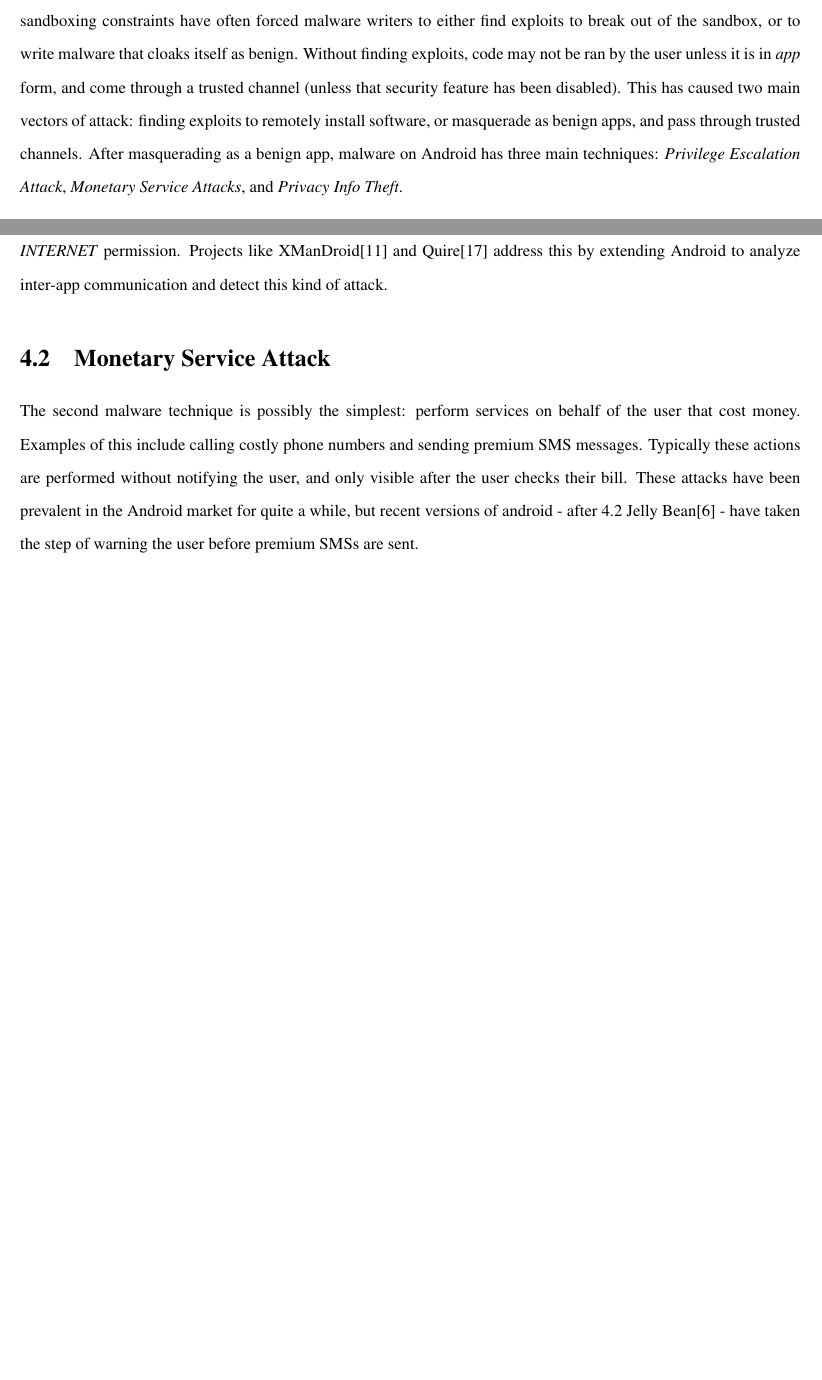
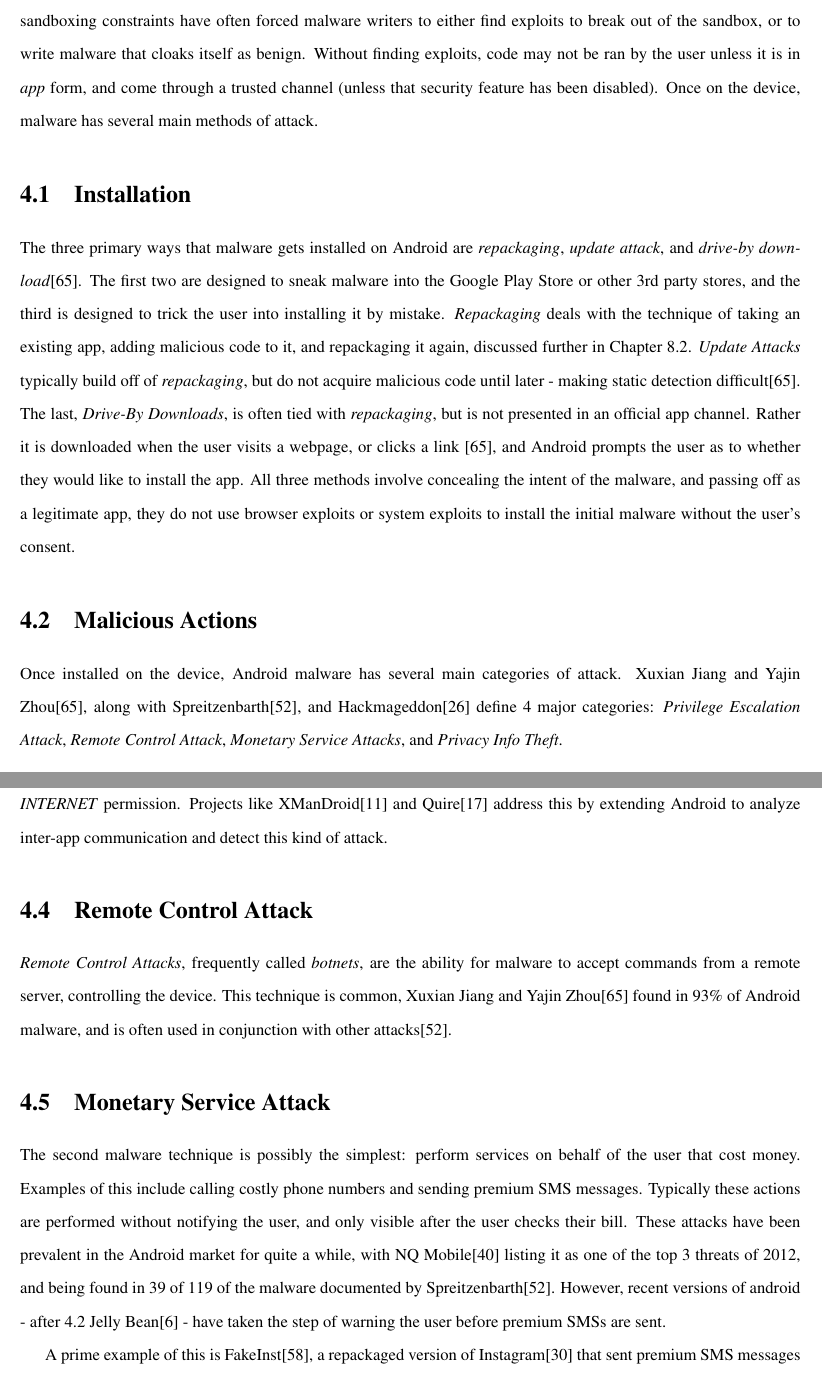
Before and after one commit to rjmarsan/masters-thesis, a LaTeX thesis (thesis.tex, which reads chapters/malware.tex): two parts of pages 25 and 26 of 68 before the commit and two parts of pages 25 and 27 of 68 after it, joined at a grey line, cut so that both start at the same text, the shorter picture padded with empty space. Compiled offline with pdfLaTeX.

Commit message:
reworking malware to have more stats

```diff
--- a/chapters/malware.tex
+++ b/chapters/malware.tex
@@ -1,7 +1,14 @@
 \chapter{Malware on Android}
 \label{sec:malware}
 
-Malware on mobile devices has seen a departure from past exploits. The wealth of Personally Identifiable Information easily available on mobile OSs has made them the increased focus of malicious software. In addition, the tight sandboxing constraints have often forced malware writers to either find exploits to break out of the sandbox, or to write malware that cloaks itself as benign. Without finding exploits, code may not be ran by the user unless it is in \textit{app} form, and come through a trusted channel (unless that security feature has been disabled). This has caused two main vectors of attack: finding exploits to remotely install software, or masquerade as benign apps, and pass through trusted channels. After masquerading as a benign app, malware on Android has three main techniques: \textit{Privilege Escalation Attack}, \textit{Monetary Service Attacks}, and \textit{Privacy Info Theft}.
+Malware on mobile devices has seen a departure from past exploits. The wealth of Personally Identifiable Information easily available on mobile OSs has made them the increased focus of malicious software. In addition, the tight sandboxing constraints have often forced malware writers to either find exploits to break out of the sandbox, or to write malware that cloaks itself as benign. Without finding exploits, code may not be ran by the user unless it is in \textit{app} form, and come through a trusted channel (unless that security feature has been disabled). Once on the device, malware has several main methods of attack.
+
+\section{Installation}
+The three primary ways that malware gets installed on Android are \textit{repackaging}, \textit{update attack}, and \textit{drive-by download}\citep{zhou2012dissecting}. The first two are designed to sneak malware into the Google Play Store or other 3rd party stores, and the third is designed to trick the user into installing it by mistake. \textit{Repackaging} deals with the technique of taking an existing app, adding malicious code to it, and repackaging it again, discussed further in Chapter \ref{sec:incognitoware}. \textit{Update Attacks} typically build off of \textit{repackaging}, but do not acquire malicious code until later - making static detection difficult\citep{zhou2012dissecting}. The last, \textit{Drive-By Downloads}, is often tied with \textit{repackaging}, but is not presented in an official app channel. Rather it is downloaded when the user visits a webpage, or clicks a link \citep{zhou2012dissecting}, and Android prompts the user as to whether they would like to install the app. All three methods involve concealing the intent of the malware, and passing off as a legitimate app, they do not use browser exploits or system exploits to install the initial malware without the user's consent.
+
+\section{Malicious Actions}
+Once installed on the device, Android malware has several main categories of attack. Xuxian Jiang
+ and Yajin Zhou\citep{zhou2012dissecting}, along with Spreitzenbarth\citep{spreitzenbarth2013}, and Hackmageddon\citep{hackmageddon2011} define 4 major categories: \textit{Privilege Escalation Attack}, \textit{Remote Control Attack}, \textit{Monetary Service Attacks}, and \textit{Privacy Info Theft}.
 
 
 \section{Privilege Escalation Attack}
@@ -21,9 +28,13 @@ Many examples of root exploits exist, dating back to 2011 with \textit{RageAgain
 \subsection{Confused Deputy Attack}
 The second main vector for privilege escalation attacks is the Confused Deputy attack\citep{hardy1988confused}. In this scenario, services that guard sensitive operations are ``tricked'' into performing them. An example of this would be if a Content Provider forgot to check a permission, or finding APIs that do not correctly perform a permission check. Perhaps the simplest example of this is the ability for any Android app to contact remote servers, simply by asking the web browser to open a URL. By passing sensitive data in the URL, an app may still contact a remote server without ever requesting the \textit{INTERNET} permission. Projects like XManDroid\citep{bugiel2011xmandroid} and Quire\citep{dietz2011quire} address this by extending Android to analyze inter-app communication and detect this kind of attack. %Despite all of these concerns, it's worth noting that no known malware has been used to exploit this.
 
+\section{Remote Control Attack}
+\textit{Remote Control Attacks}, frequently called \textit{botnets}, are the ability for malware to accept commands from a remote server, controlling the device. This technique is common, Xuxian Jiang
+ and Yajin Zhou\citep{zhou2012dissecting} found in 93\% of Android malware, and is often used in conjunction with other attacks\citep{spreitzenbarth2013}.
+
 \section{Monetary Service Attack}
 \label{sec:premiumsms}
-The second malware technique is possibly the simplest: perform services on behalf of the user that cost money. Examples of this include calling costly phone numbers and sending premium SMS messages. Typically these actions are performed without notifying the user, and only visible after the user checks their bill. These attacks have been prevalent in the Android market for quite a while, but recent versions of android - after 4.2 Jelly Bean\citep{androidjbsecurity} - have taken the step of warning the user before premium SMSs are sent. %This attack vector, while common, will see a reduction in the future thanks to these measures.
+The second malware technique is possibly the simplest: perform services on behalf of the user that cost money. Examples of this include calling costly phone numbers and sending premium SMS messages. Typically these actions are performed without notifying the user, and only visible after the user checks their bill. These attacks have been prevalent in the Android market for quite a while, with NQ Mobile\citep{nq2013} listing it as one of the top 3 threats of 2012, and being found in 39 of 119 of the malware documented by Spreitzenbarth\citep{spreitzenbarth2013}. However, recent versions of android - after 4.2 Jelly Bean\citep{androidjbsecurity} - have taken the step of warning the user before premium SMSs are sent. %This attack vector, while common, will see a reduction in the future thanks to these measures.
 
 A prime example of this is FakeInst\citep{avastfakeinst}, a repackaged version of Instagram\citep{instagramandroid} that sent premium SMS messages on start. ``In the background, the fake downloader sends a premium rate SMS to the number based on the country of origin for the user''\citep{avastfakeinst}. In many cases, the premium SMS messages would end up being billed to the user for over \$4 each\citep{avastfakeinst}, without ever alerting the user. Messages are often deleted by the app, removing the trace until the user gets their bill.
 %\temp{Expand on this more}
```
Also changed, not shown: chapters/marketanalysis.tex (+2 -2 lines), thesis.tex (+4 -4 lines).
